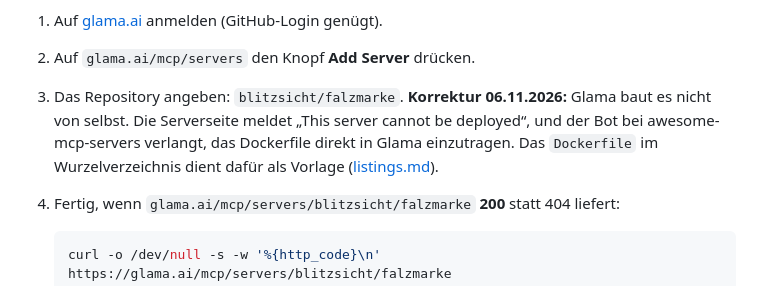
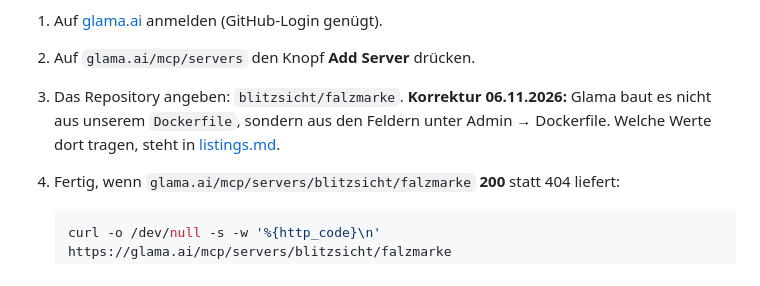
Before and after one commit to blitzsicht/falzmarke, a Markdown page: docs/mcp-verzeichnisse.md, the part around the change. Rendered like a GitHub page.

````diff
--- a/docs/mcp-verzeichnisse.md
+++ b/docs/mcp-verzeichnisse.md
@@ -67,9 +67,8 @@ Der zweite Weg ist der Knopf, und er dauert fünf Minuten:
 1. Auf [glama.ai](https://glama.ai) anmelden (GitHub-Login genügt).
 2. Auf `glama.ai/mcp/servers` den Knopf **Add Server** drücken.
 3. Das Repository angeben: `blitzsicht/falzmarke`. **Korrektur 06.11.2026:** Glama baut es
-   nicht von selbst. Die Serverseite meldet „This server cannot be deployed“, und der Bot bei
-   awesome-mcp-servers verlangt, das Dockerfile direkt in Glama einzutragen. Das `Dockerfile` im
-   Wurzelverzeichnis dient dafür als Vorlage ([listings.md](listings.md#glama)).
+   nicht aus unserem `Dockerfile`, sondern aus den Feldern unter Admin → Dockerfile. Welche Werte
+   dort tragen, steht in [listings.md](listings.md#glama).
 4. Fertig, wenn `glama.ai/mcp/servers/blitzsicht/falzmarke` **200** statt 404 liefert:
 
    ```bash
````
Also changed, not shown: docs/listings.md (+30 -14 lines).
